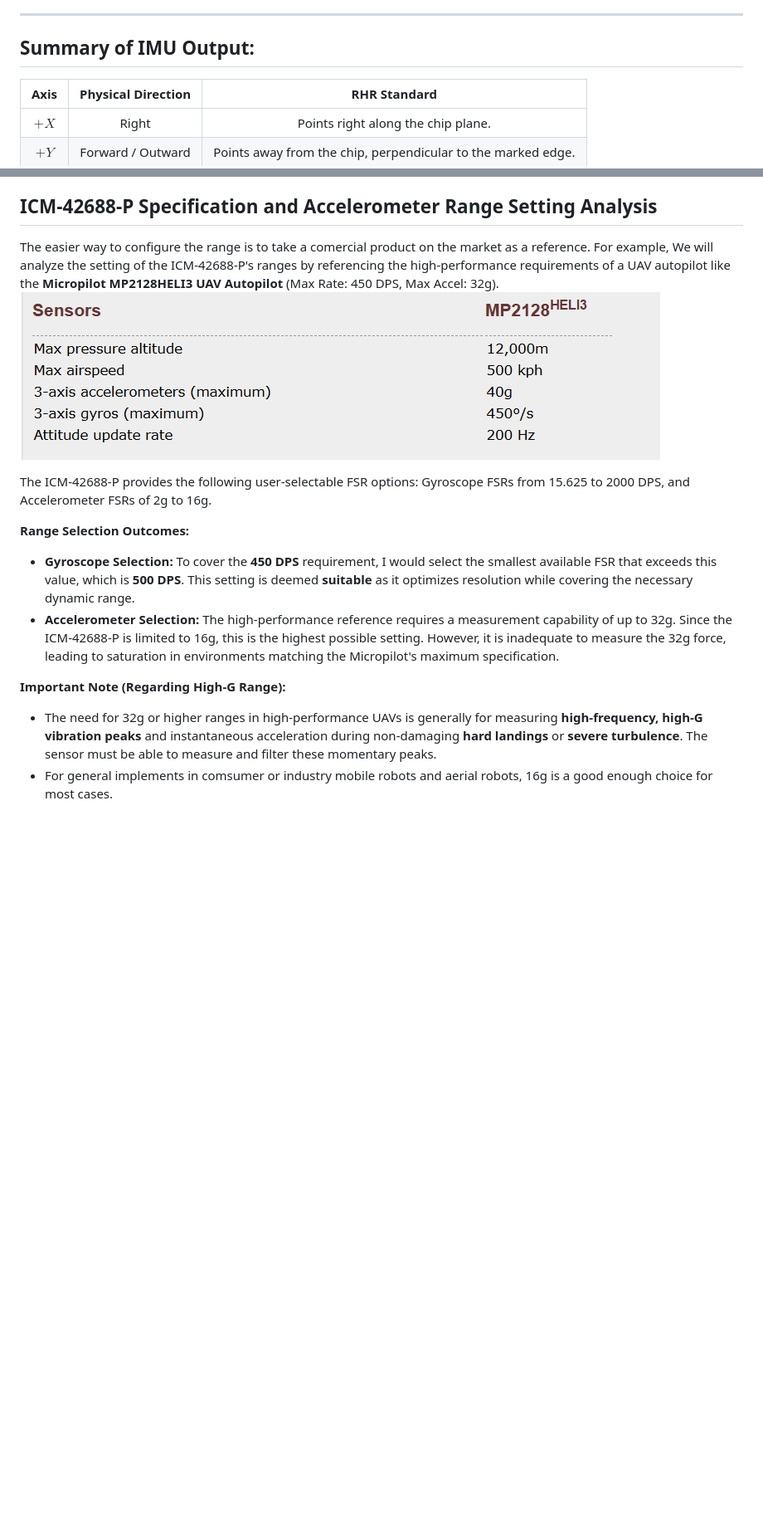
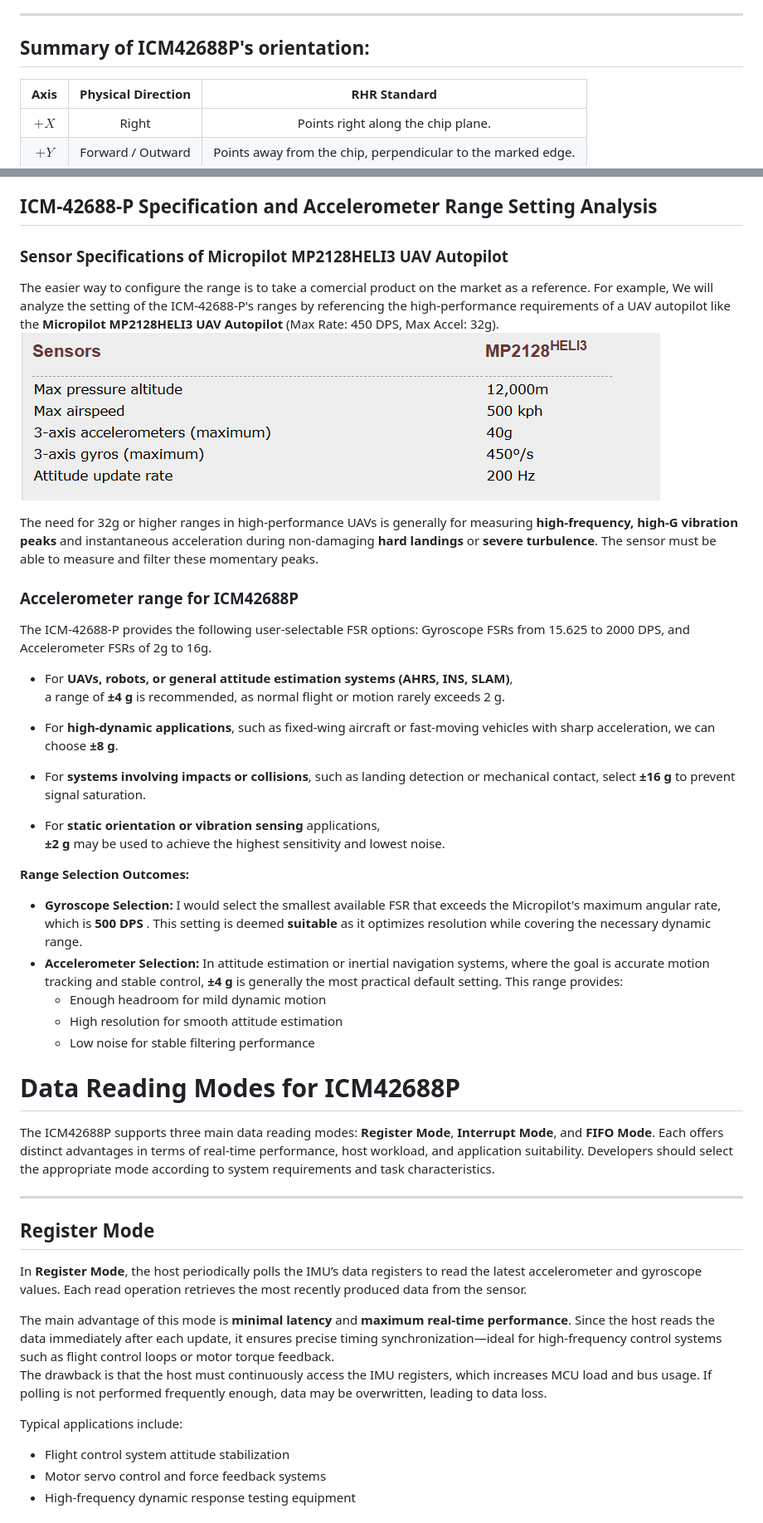
Before and after one commit to leelili444/Tutorial, a Markdown page: imu-data-collection/sensor-configuration.md, 2 parts joined by grey strips. Shown at 83% size. Drawn GitHub-style; blank space fills up the shorter version.

Commit message:
update sensor configuration

```diff
--- a/imu-data-collection/sensor-configuration.md
+++ b/imu-data-collection/sensor-configuration.md
@@ -39,7 +39,7 @@ This definition explicitly links the IMU's internal coordinate axes to the physi
 
 ***
 
-## Summary of IMU Output:
+## Summary of ICM42688P's orientation:
 
 | Axis | Physical Direction | RHR Standard |
 | :---: | :---: | :---: |
@@ -64,17 +64,52 @@ The core objective when setting the FSR is to select the **smallest possible ran
 
 ## ICM-42688-P Specification and Accelerometer Range Setting Analysis
 
+### Sensor Specifications of Micropilot MP2128HELI3 UAV Autopilot
 The easier way to configure the range is to take a comercial product on the market as a reference.  For example, We will analyze the setting of the ICM-42688-P's ranges by referencing the high-performance requirements of a UAV autopilot like the **Micropilot MP2128HELI3 UAV Autopilot** (Max Rate: 450 DPS, Max Accel: 32g).
 ![Sensor speicifications of Micropilot MP2128HELI3](image/sensor-configuration/1760425595930.png)
 
+The need for 32g or higher ranges in high-performance UAVs is generally for measuring **high-frequency, high-G vibration peaks** and instantaneous acceleration during non-damaging **hard landings** or **severe turbulence**. The sensor must be able to measure and filter these momentary peaks.
+
+
+### Accelerometer range for ICM42688P
+
 The ICM-42688-P provides the following user-selectable FSR options: Gyroscope FSRs from 15.625 to 2000 DPS, and Accelerometer FSRs of 2g to 16g.
+
+- For **UAVs, robots, or general attitude estimation systems (AHRS, INS, SLAM)**,
+a range of **±4 g** is recommended, as normal flight or motion rarely exceeds 2 g.
+
+- For **high-dynamic applications**, such as fixed-wing aircraft or fast-moving vehicles with sharp acceleration,  we can choose **±8 g**.
+
+- For **systems involving impacts or collisions**, such as landing detection or mechanical contact,  select **±16 g** to prevent signal saturation.
+
+- For **static orientation or vibration sensing** applications,
+**±2 g** may be used to achieve the highest sensitivity and lowest noise.
+
+
 
 **Range Selection Outcomes:**
 
-* **Gyroscope Selection:** To cover the **450 DPS** requirement, I would select the smallest available FSR that exceeds this value, which is **500 DPS**. This setting is deemed **suitable** as it optimizes resolution while covering the necessary dynamic range.
-* **Accelerometer Selection:** The high-performance reference requires a measurement capability of up to 32g. Since the ICM-42688-P is limited to 16g, this is the highest possible setting. However, it is inadequate to measure the 32g force, leading to saturation in environments matching the Micropilot's maximum specification.
+* **Gyroscope Selection:** I would select the smallest available FSR that exceeds the Micropilot's maximum angular rate, which is **500 DPS** . This setting is deemed **suitable** as it optimizes resolution while covering the necessary dynamic range.
+* **Accelerometer Selection:** In attitude estimation or inertial navigation systems, where the goal is accurate motion tracking and stable control, **±4 g** is generally the most practical default setting. This range provides:
+  - Enough headroom for mild dynamic motion
+  - High resolution for smooth attitude estimation
+  - Low noise for stable filtering performance
 
-**Important Note (Regarding High-G Range):**
+# Data Reading Modes for ICM42688P
 
-* The need for 32g or higher ranges in high-performance UAVs is generally for measuring **high-frequency, high-G vibration peaks** and instantaneous acceleration during non-damaging **hard landings** or **severe turbulence**. The sensor must be able to measure and filter these momentary peaks.
-* For general implements in comsumer or industry mobile robots and aerial robots, 16g is a good enough choice for most cases.
+The ICM42688P supports three main data reading modes: **Register Mode**, **Interrupt Mode**, and **FIFO Mode**. Each offers distinct advantages in terms of real-time performance, host workload, and application suitability. Developers should select the appropriate mode according to system requirements and task characteristics.
+
+---
+
+## Register Mode
+
+In **Register Mode**, the host periodically polls the IMU’s data registers to read the latest accelerometer and gyroscope values. Each read operation retrieves the most recently produced data from the sensor.
+
+The main advantage of this mode is **minimal latency** and **maximum real-time performance**. Since the host reads the data immediately after each update, it ensures precise timing synchronization—ideal for high-frequency control systems such as flight control loops or motor torque feedback.
+The drawback is that the host must continuously access the IMU registers, which increases MCU load and bus usage. If polling is not performed frequently enough, data may be overwritten, leading to data loss.
+
+Typical applications include:
+- Flight control system attitude stabilization
+- Motor servo control and force feedback systems
+- High-frequency dynamic response testing equipment
+
```
Also changed, not shown: other parts of imu-data-collection/sensor-configuration.md (+42 -0 lines).
